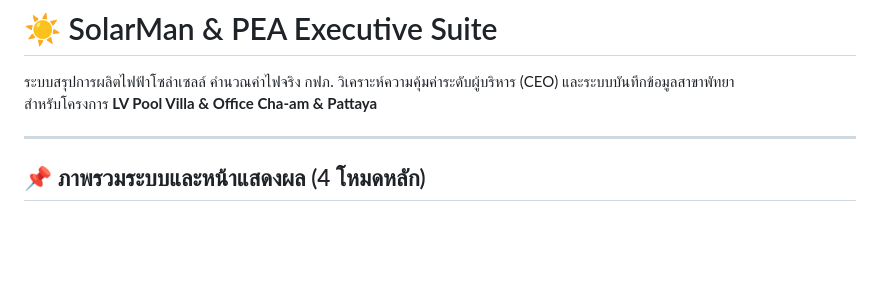
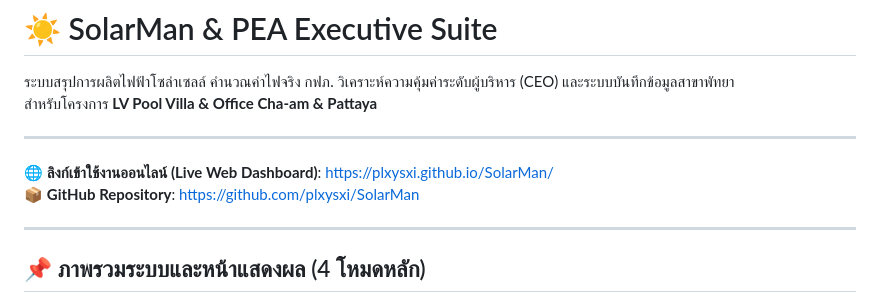
Before and after one commit to plxysxi/SolarMan, a Markdown page: README.md, the part around the change. Drawn GitHub-style; blank space fills up the shorter version.

Commit message:
docs: add GitHub Pages live dashboard link to README

```diff
--- a/README.md
+++ b/README.md
@@ -2,6 +2,11 @@
 
 ระบบสรุปการผลิตไฟฟ้าโซล่าเซลล์ คำนวณค่าไฟจริง กฟภ. วิเคราะห์ความคุ้มค่าระดับผู้บริหาร (CEO) และระบบบันทึกข้อมูลสาขาพัทยา
 สำหรับโครงการ **LV Pool Villa & Office Cha-am & Pattaya**
+
+---
+
+🌐 **ลิงก์เข้าใช้งานออนไลน์ (Live Web Dashboard)**: [https://plxysxi.github.io/SolarMan/](https://plxysxi.github.io/SolarMan/)
+📦 **GitHub Repository**: [https://github.com/plxysxi/SolarMan](https://github.com/plxysxi/SolarMan)
 
 ---
 
```
